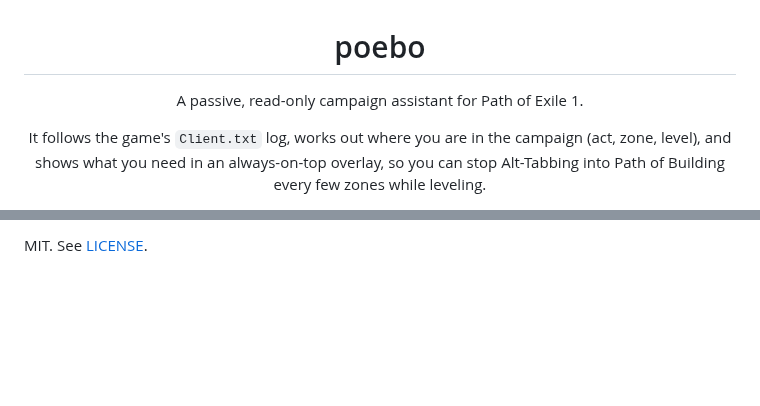
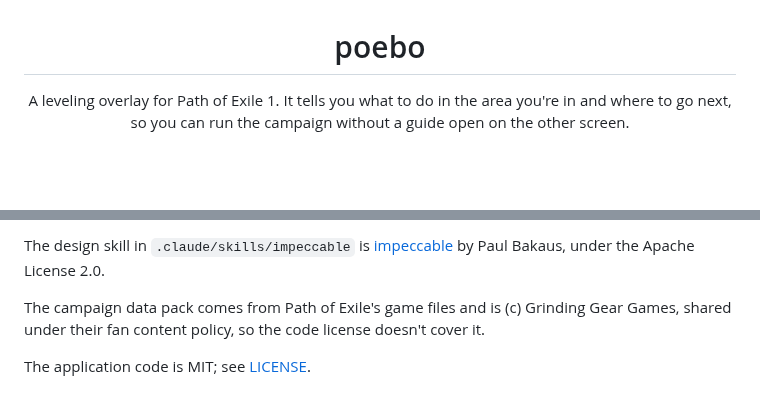
Before and after one commit to muirch/exile-companion, a Markdown page: README.md, 2 parts joined by grey strips. Rendered like a GitHub page; blank space fills up the shorter version.

```diff
--- a/README.md
+++ b/README.md
@@ -2,9 +2,7 @@
 
 # poebo
 
-A passive, read-only campaign assistant for Path of Exile 1.
-
-It follows the game's `Client.txt` log, works out where you are in the campaign (act, zone, level), and shows what you need in an always-on-top overlay, so you can stop Alt-Tabbing into Path of Building every few zones while leveling.
+A leveling overlay for Path of Exile 1. It tells you what to do in the area you're in and where to go next, so you can run the campaign without a guide open on the other screen.
 
 [![CI](https://github.com/muirch/poebo/actions/workflows/ci.yml/badge.svg)](https://github.com/muirch/poebo/actions/workflows/ci.yml)
 [![License: MIT](https://img.shields.io/badge/license-MIT-blue.svg)](LICENSE)
@@ -153,2 +121,6 @@ Issues and pull requests are welcome. `poebo-core` is the heart of the project a
 
-MIT. See [LICENSE](LICENSE).
+The design skill in `.claude/skills/impeccable` is [impeccable](https://github.com/pbakaus/impeccable) by Paul Bakaus, under the Apache License 2.0.
+
+The campaign data pack comes from Path of Exile's game files and is (c) Grinding Gear Games, shared under their fan content policy, so the code license doesn't cover it.
+
+The application code is MIT; see [LICENSE](LICENSE).
```
Also changed, not shown: other parts of README.md (+56 -86 lines), docs/images/overlay.png (added).
